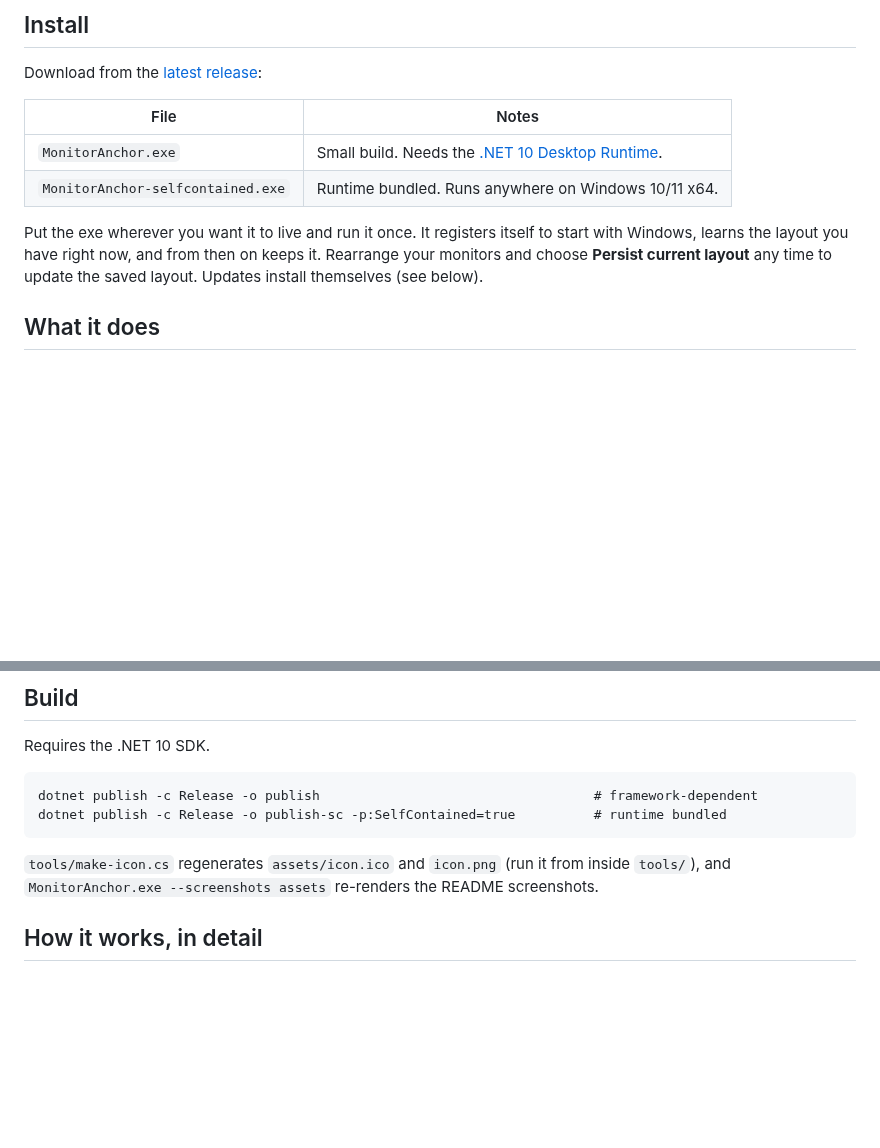
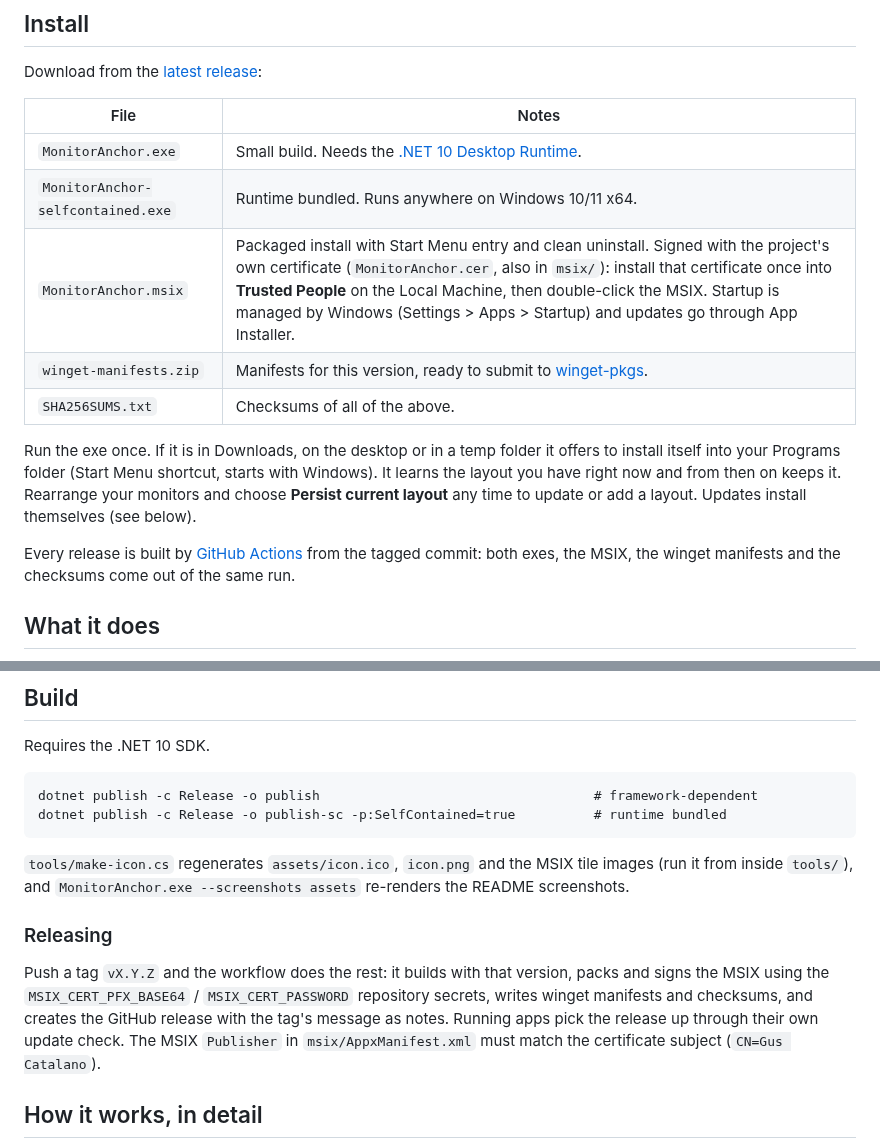
Before and after one commit to guscatalano/MonitorAnchor, a Markdown page: README.md, 2 parts joined by grey strips. GitHub-like rendering; blank space fills up the shorter version.

````diff
--- a/README.md
+++ b/README.md
@@ -30,10 +31,17 @@ Download from the [latest release](https://github.com/guscatalano/MonitorAnchor/
 | --- | --- |
 | `MonitorAnchor.exe` | Small build. Needs the [.NET 10 Desktop Runtime](https://dotnet.microsoft.com/download/dotnet/10.0). |
 | `MonitorAnchor-selfcontained.exe` | Runtime bundled. Runs anywhere on Windows 10/11 x64. |
+| `MonitorAnchor.msix` | Packaged install with Start Menu entry and clean uninstall. Signed with the project's own certificate (`MonitorAnchor.cer`, also in `msix/`): install that certificate once into **Trusted People** on the Local Machine, then double-click the MSIX. Startup is managed by Windows (Settings > Apps > Startup) and updates go through App Installer. |
+| `winget-manifests.zip` | Manifests for this version, ready to submit to [winget-pkgs](https://github.com/microsoft/winget-pkgs). |
+| `SHA256SUMS.txt` | Checksums of all of the above. |
 
-Put the exe wherever you want it to live and run it once. It registers itself to start with Windows, learns the layout
-you have right now, and from then on keeps it. Rearrange your monitors and choose **Persist current layout** any time
-to update the saved layout. Updates install themselves (see below).
+Run the exe once. If it is in Downloads, on the desktop or in a temp folder it offers to install itself into your
+Programs folder (Start Menu shortcut, starts with Windows). It learns the layout you have right now and from then on
+keeps it. Rearrange your monitors and choose **Persist current layout** any time to update or add a layout. Updates
+install themselves (see below).
+
+Every release is built by [GitHub Actions](.github/workflows/build.yml) from the tagged commit: both exes, the MSIX,
+the winget manifests and the checksums come out of the same run.
 
 ## What it does
 
@@ -190,8 +198,15 @@ dotnet publish -c Release -o publish                                   # framewo
 dotnet publish -c Release -o publish-sc -p:SelfContained=true          # runtime bundled
 ```
 
-`tools/make-icon.cs` regenerates `assets/icon.ico` and `icon.png` (run it from inside `tools/`), and
-`MonitorAnchor.exe --screenshots assets` re-renders the README screenshots.
+`tools/make-icon.cs` regenerates `assets/icon.ico`, `icon.png` and the MSIX tile images (run it from inside
+`tools/`), and `MonitorAnchor.exe --screenshots assets` re-renders the README screenshots.
+
+### Releasing
+
+Push a tag `vX.Y.Z` and the workflow does the rest: it builds with that version, packs and signs the MSIX using the
+`MSIX_CERT_PFX_BASE64` / `MSIX_CERT_PASSWORD` repository secrets, writes winget manifests and checksums, and creates
+the GitHub release with the tag's message as notes. Running apps pick the release up through their own update check.
+The MSIX `Publisher` in `msix/AppxManifest.xml` must match the certificate subject (`CN=Gus Catalano`).
 
 ## How it works, in detail
 
````
Also changed, not shown: other parts of README.md (+1 -0 lines), msix/Assets/Square150x150Logo.png (added), msix/Assets/Square44x44Logo.png (added), msix/Assets/Square44x44Logo.targetsize-44_altform-unplated.png (added), msix/Assets/StoreLogo.png (added), msix/Assets/Wide310x150Logo.png (added), 11 other files.
